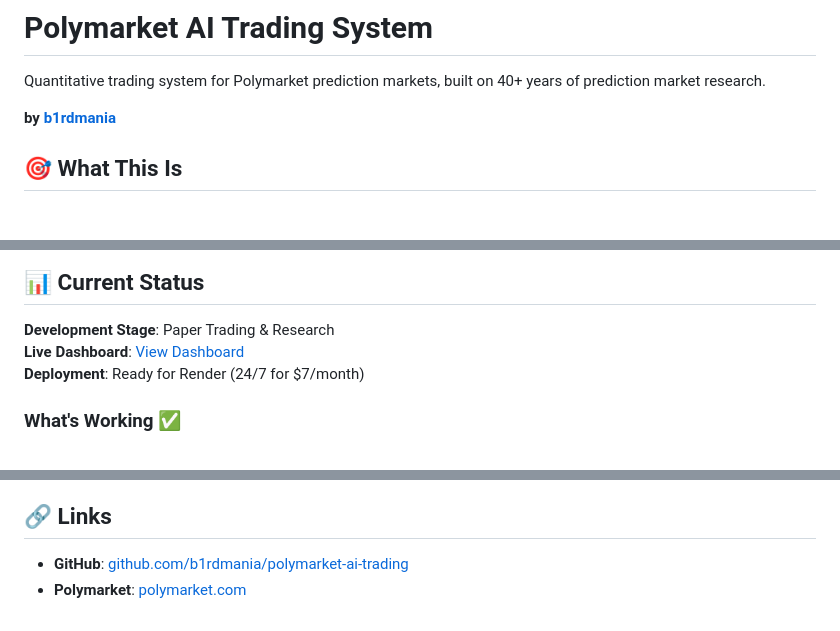
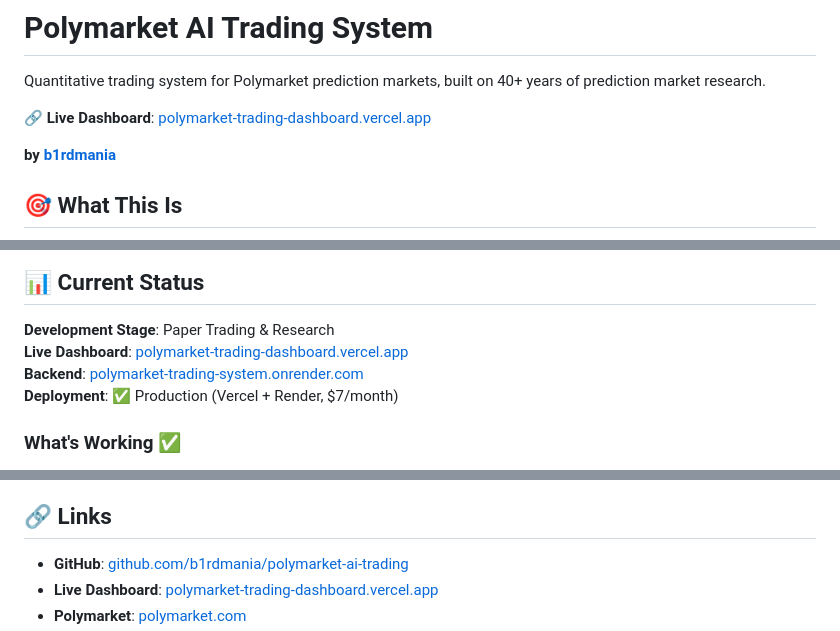
Before and after one commit to b1rdmania/polymarket-ai-trading, a Markdown page: README.md, 3 parts joined by grey strips. Drawn GitHub-style; blank space fills up the shorter version.

Commit message:
Update README with production URLs
Live Dashboard: https://polymarket-trading-dashboard.vercel.app
Backend API: https://polymarket-trading-system.onrender.com

Production deployment complete!

```diff
--- a/README.md
+++ b/README.md
@@ -1,6 +1,8 @@
 # Polymarket AI Trading System
 
 Quantitative trading system for Polymarket prediction markets, built on 40+ years of prediction market research.
+
+**🔗 Live Dashboard**: [polymarket-trading-dashboard.vercel.app](https://polymarket-trading-dashboard.vercel.app)
 
 **by [b1rdmania](https://github.com/b1rdmania)**
 
@@ -16,8 +18,9 @@ An AI-powered trading system for Polymarket that:
 ## 📊 Current Status
 
 **Development Stage**: Paper Trading & Research
-**Live Dashboard**: [View Dashboard](https://vercel-frontend-g4o1sdx6o-boom-test-c54cde04.vercel.app)
-**Deployment**: Ready for Render (24/7 for $7/month)
+**Live Dashboard**: [polymarket-trading-dashboard.vercel.app](https://polymarket-trading-dashboard.vercel.app)
+**Backend**: [polymarket-trading-system.onrender.com](https://polymarket-trading-system.onrender.com)
+**Deployment**: ✅ Production (Vercel + Render, $7/month)
 
 ### What's Working ✅
 
@@ -365,4 +368,5 @@ Built on research and insights from:
 ## 🔗 Links
 
 - **GitHub**: [github.com/b1rdmania/polymarket-ai-trading](https://github.com/b1rdmania/polymarket-ai-trading)
+- **Live Dashboard**: [polymarket-trading-dashboard.vercel.app](https://polymarket-trading-dashboard.vercel.app)
 - **Polymarket**: [polymarket.com](https://polymarket.com)
```
Also changed, not shown: other parts of README.md (+0 -1 lines).
